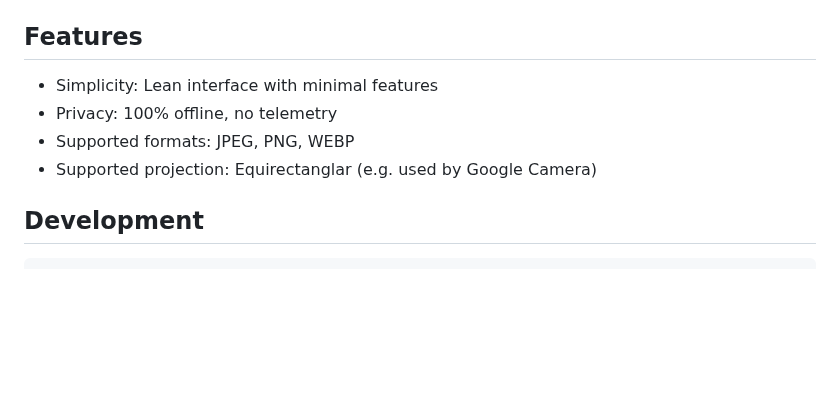
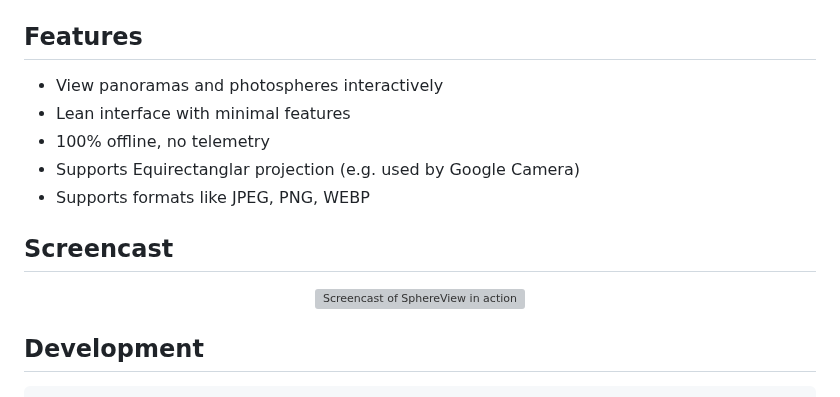
Before and after one commit to dynobo/sphereview, a Markdown page: README.md, the part around one of its changes. Drawn GitHub-style; blank space fills up the shorter version; grey boxes are pictures that could not be loaded.

Commit message:
docs: update readme

```diff
--- a/README.md
+++ b/README.md
@@ -33,10 +30,17 @@ This my very first Rust Application. It stands on the shoulders of the fabulous
 
 ## Features
 
-- Simplicity: Lean interface with minimal features
-- Privacy: 100% offline, no telemetry
-- Supported formats: JPEG, PNG, WEBP
-- Supported projection: Equirectanglar (e.g. used by Google Camera)
+- View panoramas and photospheres interactively
+- Lean interface with minimal features
+- 100% offline, no telemetry
+- Supports Equirectanglar projection (e.g. used by Google Camera)
+- Supports formats like JPEG, PNG, WEBP
+
+## Screencast
+
+<p align="center">
+<img src="https://raw.githubusercontent.com/dynobo/sphereview/refs/heads/main/resources/assets/screencast.gif" alt="Screencast of SphereView in action" width="700"/>
+</p>
 
 ## Development
 
```
Also changed, not shown: other parts of README.md (+1 -4 lines).
